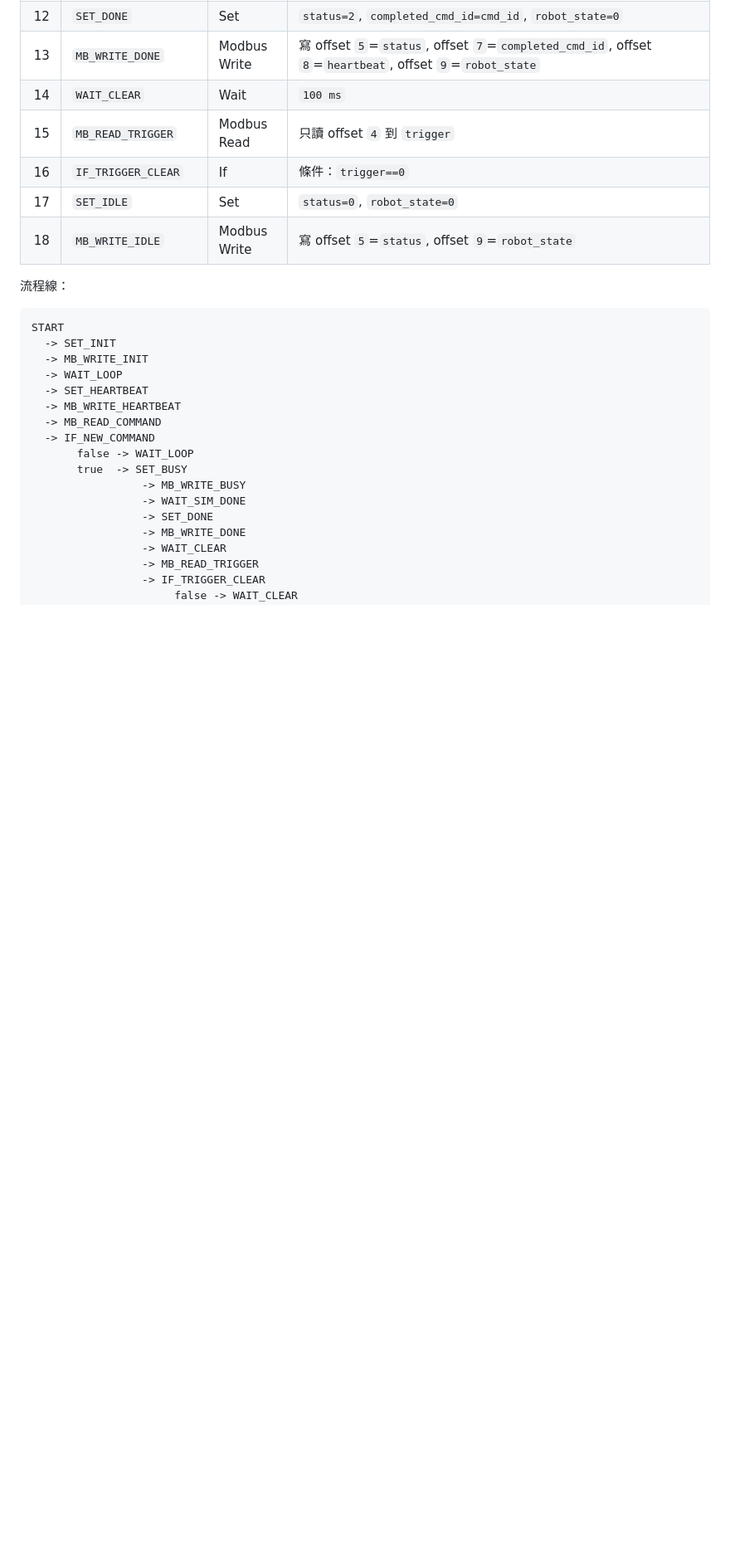
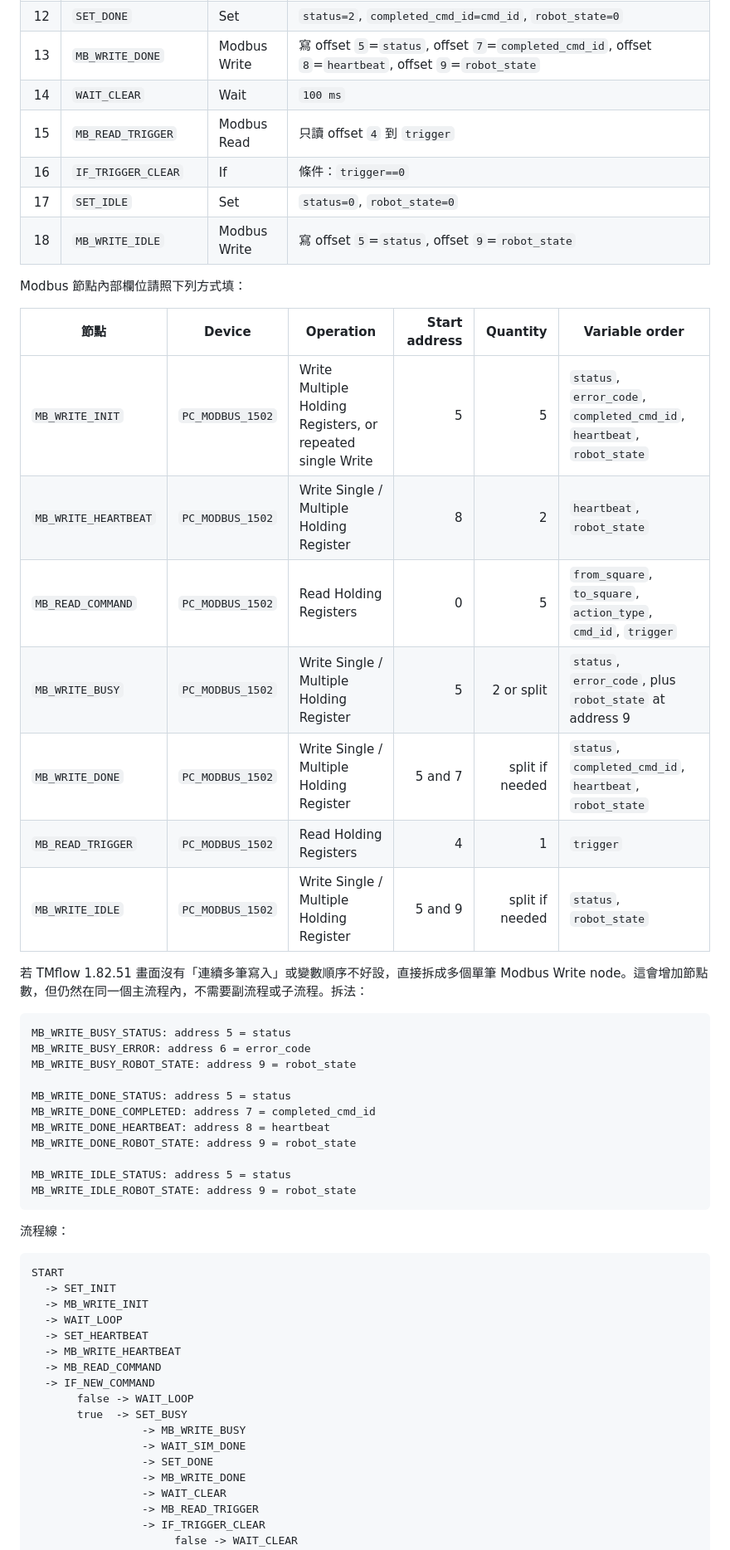
Before and after one commit to jasonprtsai-boop/working-on, a Markdown page: docs/TM_VISION_ROBOT_RUNBOOK.md, the part around one of its changes. Shown at 83% size. GitHub-like rendering; blank space fills up the shorter version.

````diff
--- a/docs/TM_VISION_ROBOT_RUNBOOK.md
+++ b/docs/TM_VISION_ROBOT_RUNBOOK.md
@@ -244,6 +267,34 @@ SMART_CHESS_SET_ONLY_HANDSHAKE
 | 16 | `IF_TRIGGER_CLEAR` | If | 條件：`trigger==0` |
 | 17 | `SET_IDLE` | Set | `status=0`, `robot_state=0` |
 | 18 | `MB_WRITE_IDLE` | Modbus Write | 寫 offset `5`=`status`, offset `9`=`robot_state` |
+
+Modbus 節點內部欄位請照下列方式填：
+
+| 節點 | Device | Operation | Start address | Quantity | Variable order |
+| --- | --- | --- | ---: | ---: | --- |
+| `MB_WRITE_INIT` | `PC_MODBUS_1502` | Write Multiple Holding Registers, or repeated single Write | 5 | 5 | `status`, `error_code`, `completed_cmd_id`, `heartbeat`, `robot_state` |
+| `MB_WRITE_HEARTBEAT` | `PC_MODBUS_1502` | Write Single / Multiple Holding Register | 8 | 2 | `heartbeat`, `robot_state` |
+| `MB_READ_COMMAND` | `PC_MODBUS_1502` | Read Holding Registers | 0 | 5 | `from_square`, `to_square`, `action_type`, `cmd_id`, `trigger` |
+| `MB_WRITE_BUSY` | `PC_MODBUS_1502` | Write Single / Multiple Holding Register | 5 | 2 or split | `status`, `error_code`, plus `robot_state` at address 9 |
+| `MB_WRITE_DONE` | `PC_MODBUS_1502` | Write Single / Multiple Holding Register | 5 and 7 | split if needed | `status`, `completed_cmd_id`, `heartbeat`, `robot_state` |
+| `MB_READ_TRIGGER` | `PC_MODBUS_1502` | Read Holding Registers | 4 | 1 | `trigger` |
+| `MB_WRITE_IDLE` | `PC_MODBUS_1502` | Write Single / Multiple Holding Register | 5 and 9 | split if needed | `status`, `robot_state` |
+
+若 TMflow 1.82.51 畫面沒有「連續多筆寫入」或變數順序不好設，直接拆成多個單筆 Modbus Write node。這會增加節點數，但仍然在同一個主流程內，不需要副流程或子流程。拆法：
+
+```text
+MB_WRITE_BUSY_STATUS: address 5 = status
+MB_WRITE_BUSY_ERROR: address 6 = error_code
+MB_WRITE_BUSY_ROBOT_STATE: address 9 = robot_state
+
+MB_WRITE_DONE_STATUS: address 5 = status
+MB_WRITE_DONE_COMPLETED: address 7 = completed_cmd_id
+MB_WRITE_DONE_HEARTBEAT: address 8 = heartbeat
+MB_WRITE_DONE_ROBOT_STATE: address 9 = robot_state
+
+MB_WRITE_IDLE_STATUS: address 5 = status
+MB_WRITE_IDLE_ROBOT_STATE: address 9 = robot_state
+```
 
 流程線：
 
````
Also changed, not shown: other parts of docs/TM_VISION_ROBOT_RUNBOOK.md (+23 -0 lines), docs/tmflow_1_82_51_node_design.png (added), docs/tmflow_python_exchange_flowchart.png (added), 2 other files.
